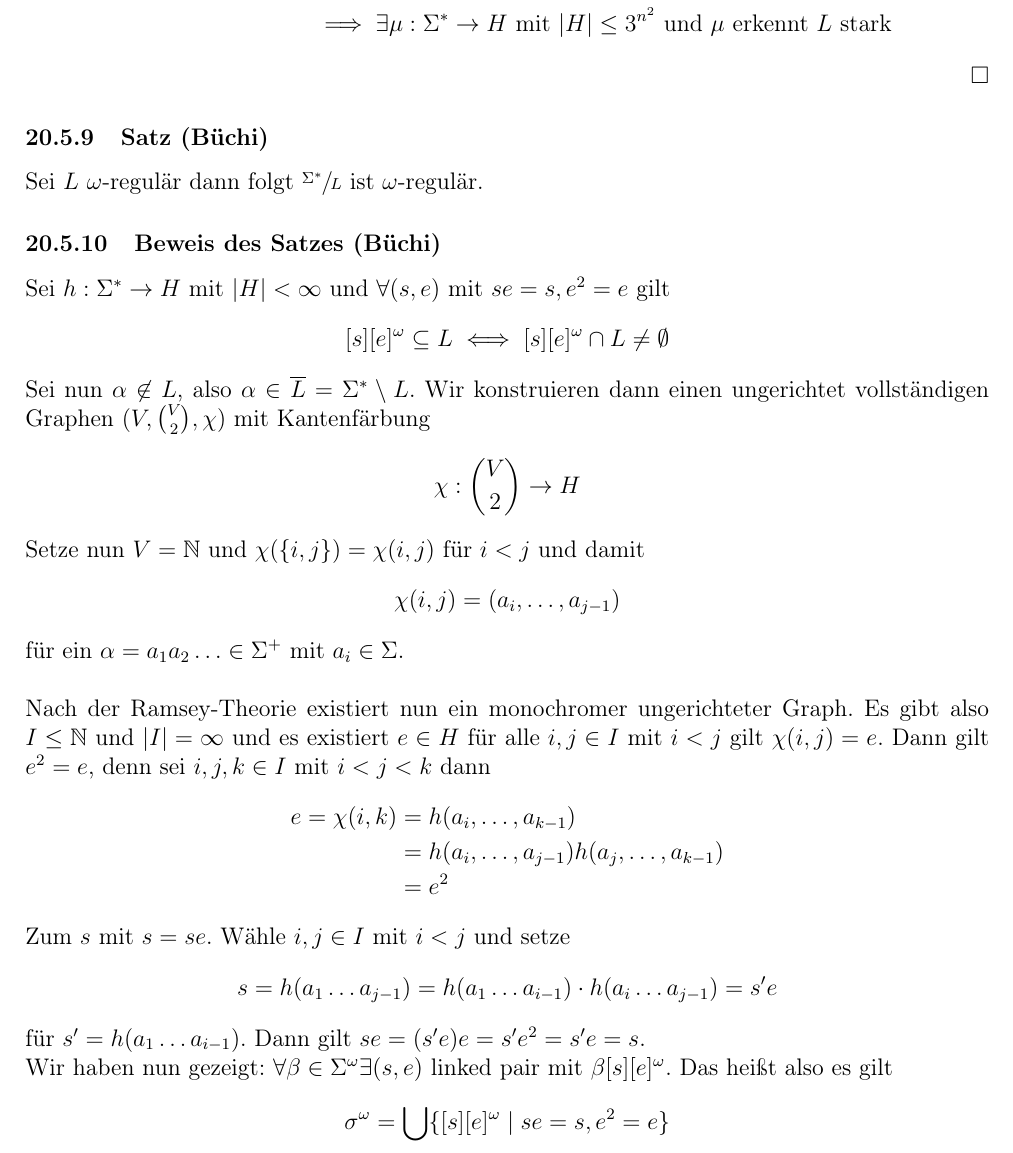
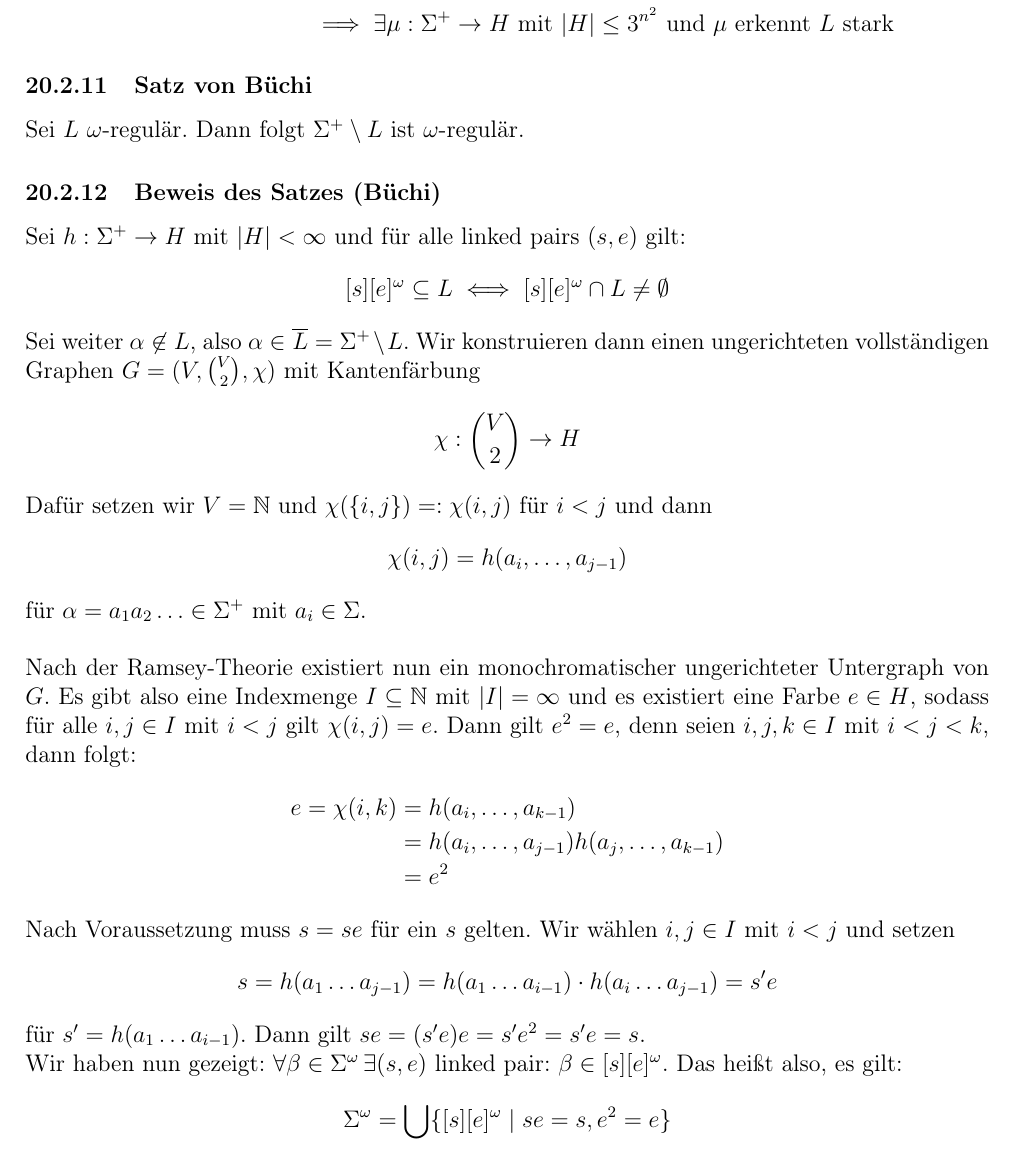
Before and after one commit to Ma94xx/AKI_Skript, a LaTeX document (AKI_Skript.tex): part of page 83 of 84, cut so that both start at the same text. Compiled offline with LaTeX, dvips and Ghostscript.

Commit message:
VL 20, Teil 2 fertig. (Büchi-Automaten)

```diff
--- a/AKI_Skript.tex
+++ b/AKI_Skript.tex
@@ -3408,30 +3411,30 @@ Gilt durch Lemma I, Lemma II und Satz~\ref{sec:ltl_hn}, welcher im Folgenden gez
 		h \text{ erkennt } L \text{ stark } &\implies h \text{ erkennt } L \text{ schwach } \\
 		&\implies L \text{ ist $\omega$-regulär } \\
 		&\implies L = L(A) \text{ für einen Büchi Automaten} \\
-		&\implies \exists \mu: \sigstern \to H \text{ mit } |H| \leq 3^{n^2} \text{ und } \mu \text{ erkennt } L \text{ stark}
-	\end{align*}
-	\bewiesen
-
-\subsubsection{Satz (Büchi)}
-	Sei $L$ $\omega$-regulär dann folgt $\sfrac{\sigstern}{L}$ ist $\omega$-regulär.
+		&\implies \exists \mu: \splu \to H \text{ mit } |H| \leq 3^{n^2} \text{ und } \mu \text{ erkennt } L \text{ stark}
+	\end{align*}
+
+\subsubsection{Satz von Büchi}
+	Sei $L$ $\omega$-regulär. Dann folgt $\splu \setminus L$ ist $\omega$-regulär.
 
 \subsubsection{Beweis des Satzes (Büchi)}
-	Sei $h:\sigstern \to H$ mit $|H| < \infty$ und $\forall(s,e)$ mit $se=s, e^2 = e$ gilt $$[s][e]\pom \subseteq L \iff [s][e]\pom \cap L \not = \emptyset$$
-	Sei nun $\alpha \not \in L$, also $\alpha \in \overline{L} = \sigstern \setminus L$. Wir konstruieren dann einen ungerichtet vollständigen Graphen $(V, \binom{V}{2}, \chi)$ mit Kantenfärbung $$\chi : \binom{V}{2} \to H$$ Setze nun $V = \N$ und $\chi(\{i, j\}) = \chi(i, j)$ für $i <j$ und damit $$\chi(i, j) = (a_i, \ldots, a_{j-1})$$ für ein $\alpha = a_1a_2\ldots \in \Sigma^+$ mit $a_i \in \Sigma$.
-	\newline
-
-	Nach der  Ramsey-Theorie  existiert nun ein monochromer ungerichteter Graph. Es gibt also $I \leq \N$ und $|I| = \infty$ und es existiert $e \in H$ für alle $i,j \in I$ mit $i < j$ gilt $\chi(i, j) = e$.
-	Dann gilt $e^2 = e$, denn sei $i, j, k \in I$ mit $i < j < k$ dann
+	Sei $h:\splu \to H$ mit $|H| < \infty$ und für alle linked pairs $(s,e)$ gilt: $$[s][e]\pom \subseteq L \iff [s][e]\pom \cap L \not = \emptyset$$
+	Sei weiter $\alpha \not \in L$, also $\alpha \in \overline{L} = \splu \setminus L$. Wir konstruieren dann einen ungerichteten vollständigen Graphen $G = (V, \binom{V}{2}, \chi)$ mit Kantenfärbung $$\chi : \binom{V}{2} \to H$$
+	Dafür setzen wir $V = \N$ und $\chi(\{i, j\}) =: \chi(i, j)$ für $i <j$ und dann $$\chi(i, j) = h(a_i, \ldots, a_{j-1})$$ für $\alpha = a_1a_2\ldots \in \Sigma^+$ mit $a_i \in \Sigma$.
+	\newline
+
+	Nach der  Ramsey-Theorie  existiert nun ein monochromatischer ungerichteter Untergraph von $G$. Es gibt also eine Indexmenge $I \subseteq \N$ mit $|I| = \infty$ und es existiert eine Farbe $e \in H$, sodass für alle $i,j \in I$ mit $i < j$ gilt $\chi(i, j) = e$.
+	Dann gilt $e^2 = e$, denn seien $i, j, k \in I$ mit $i < j < k$, dann folgt:
 	\begin{align*}
 		e = \chi(i, k) &= h(a_i, \ldots, a_{k-1}) \\
 		&=h(a_i, \ldots, a_{j-1})h(a_j,\ldots,a_{k-1}) \\
 		&=e^2
 	\end{align*}
 
-	Zum $s$ mit $s = se$. Wähle $i, j \in I$ mit $i < j$ und setze $$s = h(a_1 \ldots a_{j-1}) = h(a_1 \ldots a_{i-1}) \cdot h(a_i \ldots a_{j-1}) = s'e$$ für
+	Nach Voraussetzung muss $s = se$ für ein $s$ gelten. Wir wählen $i, j \in I$ mit $i < j$ und setzen $$s = h(a_1 \ldots a_{j-1}) = h(a_1 \ldots a_{i-1}) \cdot h(a_i \ldots a_{j-1}) = s'e$$ für
 	$s' = h(a_1\ldots a_{i-1})$. Dann gilt $se = (s'e)e = s'e^2 = s'e = s$.
 
-	Wir haben nun gezeigt: $\forall \beta \in \Sigma\pom \exists(s,e) \text{ linked pair mit } \beta[s][e]\pom$. Das hei\ss t also es gilt
-	\begin{align*}
-		\sigma\pom = \bigcup \{[s][e]\pom \mid se = s, e^2 = e \}
-	\end{align*}
+	Wir haben nun gezeigt: $\forall \beta \in \Sigma\pom \,\exists(s,e) \text{ linked pair: } \beta\in [s][e]\pom$. Das hei\ss t also, es gilt:
+	\begin{align*}
+		\Sigma\pom = \bigcup \{[s][e]\pom \mid se = s, e^2 = e \}
+	\end{align*}
```
Also changed, not shown: AKI_Skript.tex (47 more changed lines).
